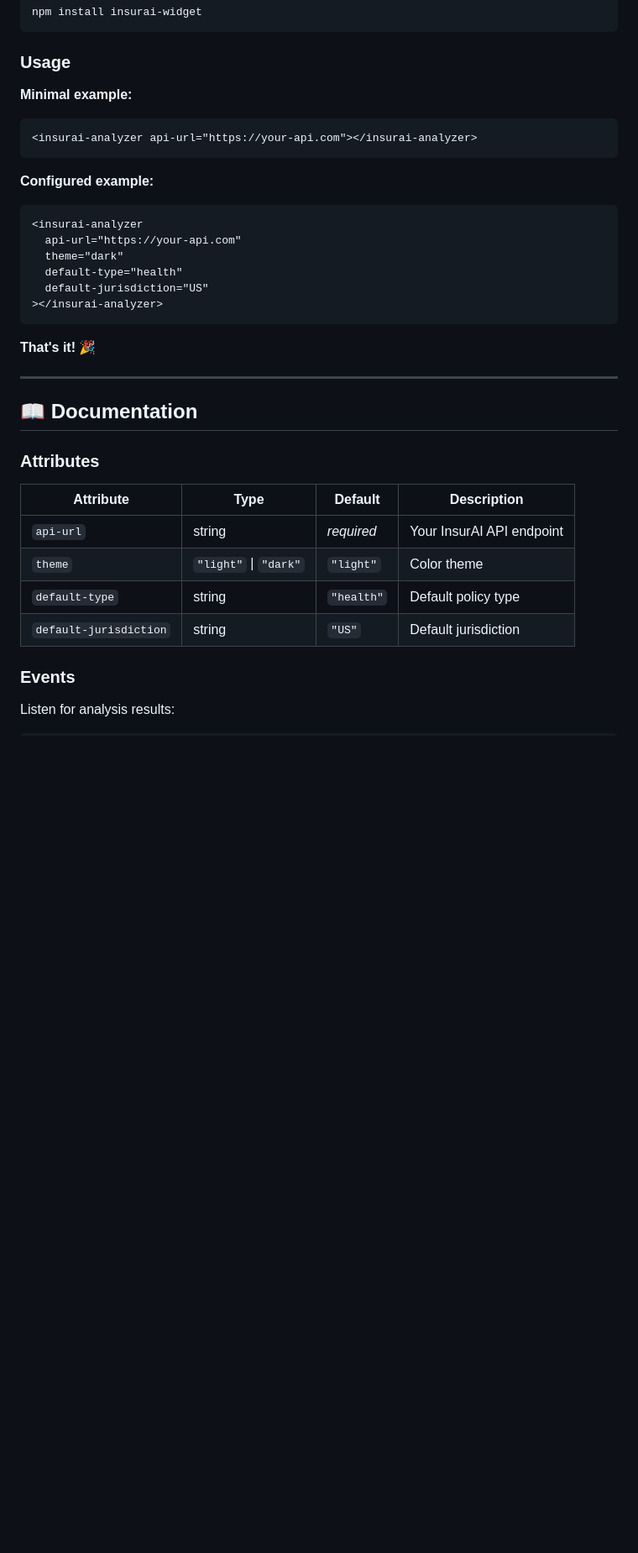
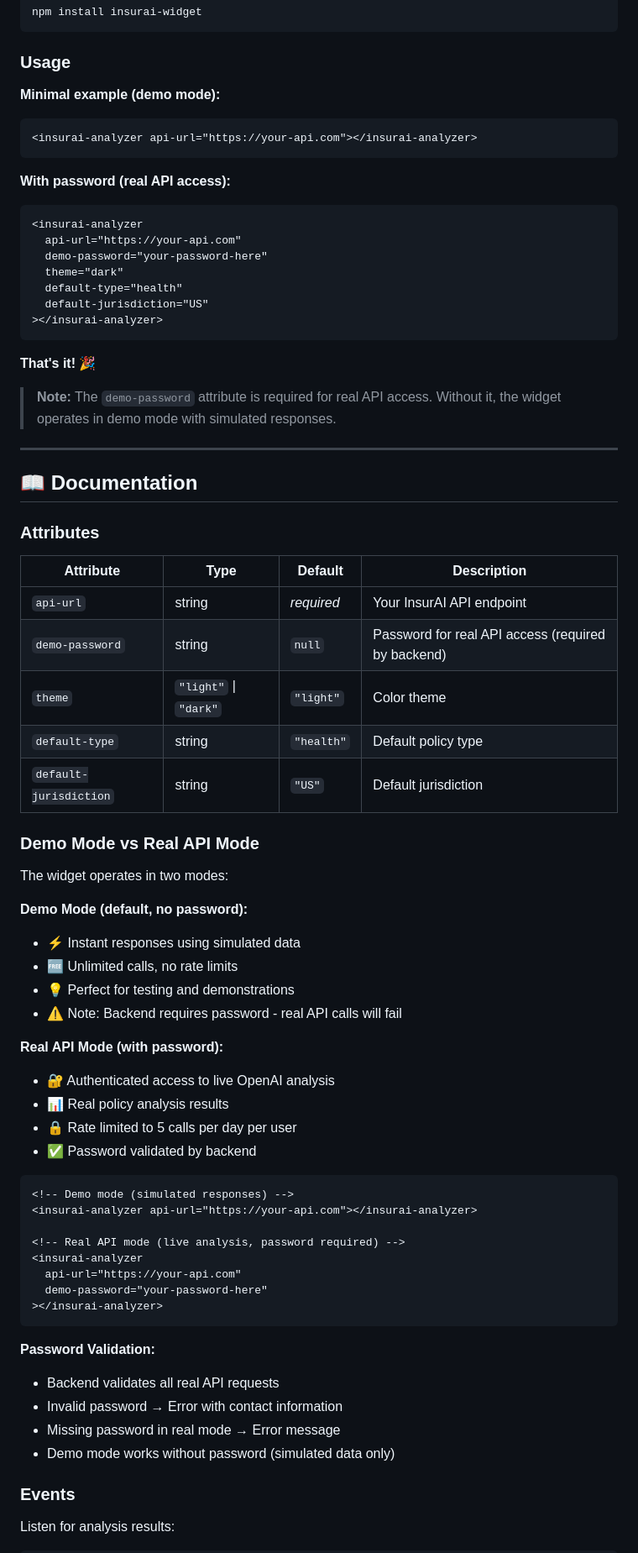
Before and after one commit to RichardTrujilloTorres/insurai-widget, a Markdown page: README.md, the part around the change printed below. Shown: that part at 84% size. Rendered like a GitHub page; blank space fills up the shorter version.

````diff
--- a/README.md
+++ b/README.md
@@ -61,15 +63,16 @@ npm install insurai-widget
 
 ### Usage
 
-**Minimal example:**
+**Minimal example (demo mode):**
 ```html
 <insurai-analyzer api-url="https://your-api.com"></insurai-analyzer>
 ```
 
-**Configured example:**
+**With password (real API access):**
 ```html
 <insurai-analyzer
   api-url="https://your-api.com"
+  demo-password="your-password-here"
   theme="dark"
   default-type="health"
   default-jurisdiction="US"
@@ -77,6 +80,8 @@ npm install insurai-widget
 ```
 
 **That's it!** 🎉
+
+> **Note:** The `demo-password` attribute is required for real API access. Without it, the widget operates in demo mode with simulated responses.
 
 ---
 
@@ -87,9 +92,43 @@ npm install insurai-widget
 | Attribute | Type | Default | Description |
 |-----------|------|---------|-------------|
 | `api-url` | string | *required* | Your InsurAI API endpoint |
+| `demo-password` | string | `null` | Password for real API access (required by backend) |
 | `theme` | `"light"` \| `"dark"` | `"light"` | Color theme |
 | `default-type` | string | `"health"` | Default policy type |
 | `default-jurisdiction` | string | `"US"` | Default jurisdiction |
+
+### Demo Mode vs Real API Mode
+
+The widget operates in two modes:
+
+**Demo Mode (default, no password):**
+- ⚡ Instant responses using simulated data
+- 🆓 Unlimited calls, no rate limits
+- 💡 Perfect for testing and demonstrations
+- ⚠️ Note: Backend requires password - real API calls will fail
+
+**Real API Mode (with password):**
+- 🔐 Authenticated access to live OpenAI analysis
+- 📊 Real policy analysis results
+- 🔒 Rate limited to 5 calls per day per user
+- ✅ Password validated by backend
+
+```html
+<!-- Demo mode (simulated responses) -->
+<insurai-analyzer api-url="https://your-api.com"></insurai-analyzer>
+
+<!-- Real API mode (live analysis, password required) -->
+<insurai-analyzer
+  api-url="https://your-api.com"
+  demo-password="your-password-here"
+></insurai-analyzer>
+```
+
+**Password Validation:**
+- Backend validates all real API requests
+- Invalid password → Error with contact information
+- Missing password in real mode → Error message
+- Demo mode works without password (simulated data only)
 
 ### Events
 
````
Also changed, not shown: other parts of README.md (+46 -3 lines).
